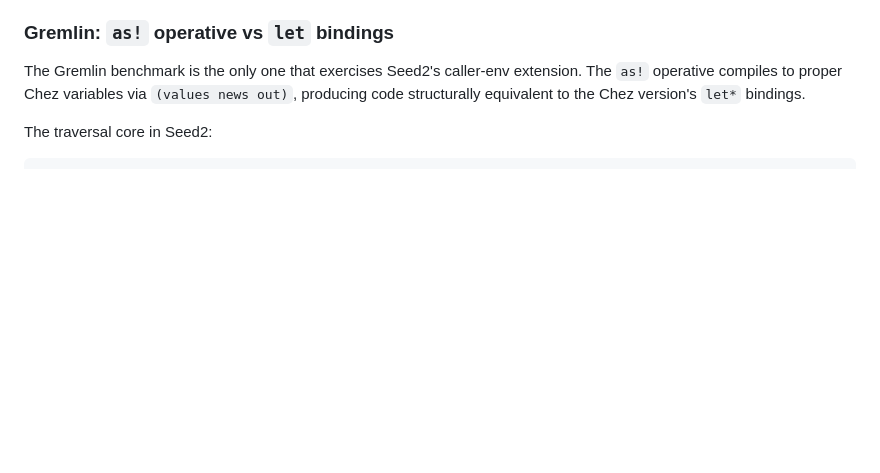
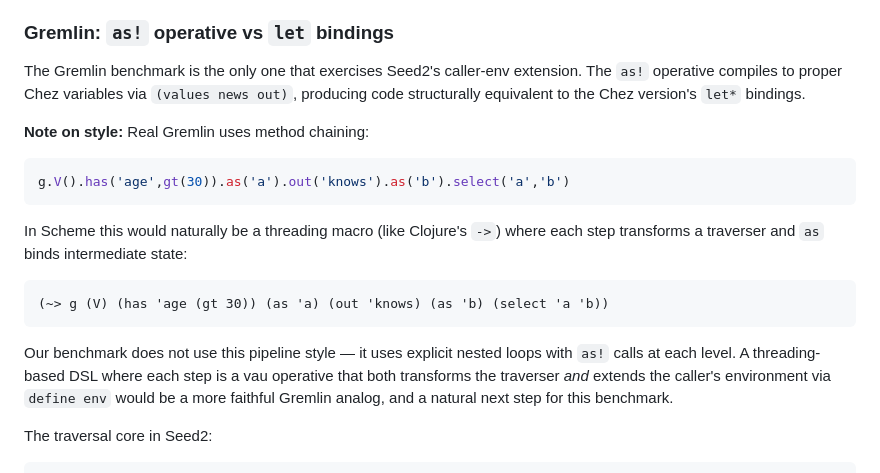
Before and after one commit to amirouche/seed, a Markdown page: src/benchmarks/SUMMARY.md, the part around the change. Rendered like a GitHub page; blank space fills up the shorter version.

Commit message:
SUMMARY.md: note that benchmark doesn't use Gremlin's pipeline style
Real Gremlin uses method chaining / threading. Our benchmark uses
explicit nested loops with as! calls. A threading-based DSL where
each step is a vau operative would be a more faithful analog.

Co-Authored-By: Claude Opus 4.6 (1M context) <noreply@anthropic.com>

````diff
--- a/src/benchmarks/SUMMARY.md
+++ b/src/benchmarks/SUMMARY.md
@@ -28,6 +28,25 @@ The Gremlin benchmark is the only one that exercises Seed2's caller-env
 extension. The `as!` operative compiles to proper Chez variables via
 `(values news out)`, producing code structurally equivalent to the Chez
 version's `let*` bindings.
+
+**Note on style:** Real Gremlin uses method chaining:
+
+```groovy
+g.V().has('age',gt(30)).as('a').out('knows').as('b').select('a','b')
+```
+
+In Scheme this would naturally be a threading macro (like Clojure's `->`)
+where each step transforms a traverser and `as` binds intermediate state:
+
+```scheme
+(~> g (V) (has 'age (gt 30)) (as 'a) (out 'knows) (as 'b) (select 'a 'b))
+```
+
+Our benchmark does not use this pipeline style — it uses explicit nested
+loops with `as!` calls at each level. A threading-based DSL where each
+step is a vau operative that both transforms the traverser *and* extends
+the caller's environment via `define env` would be a more faithful Gremlin
+analog, and a natural next step for this benchmark.
 
 The traversal core in Seed2:
 
````
